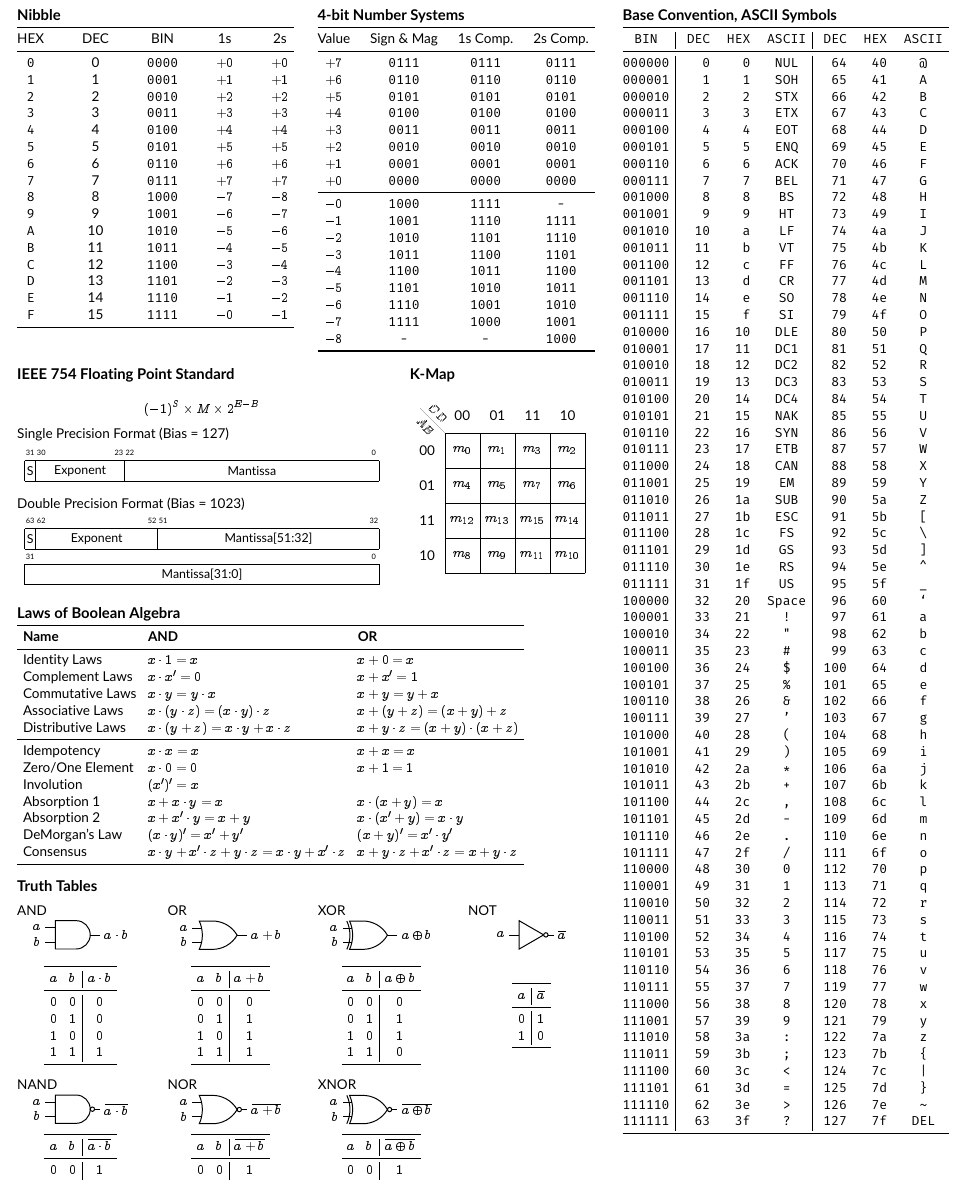
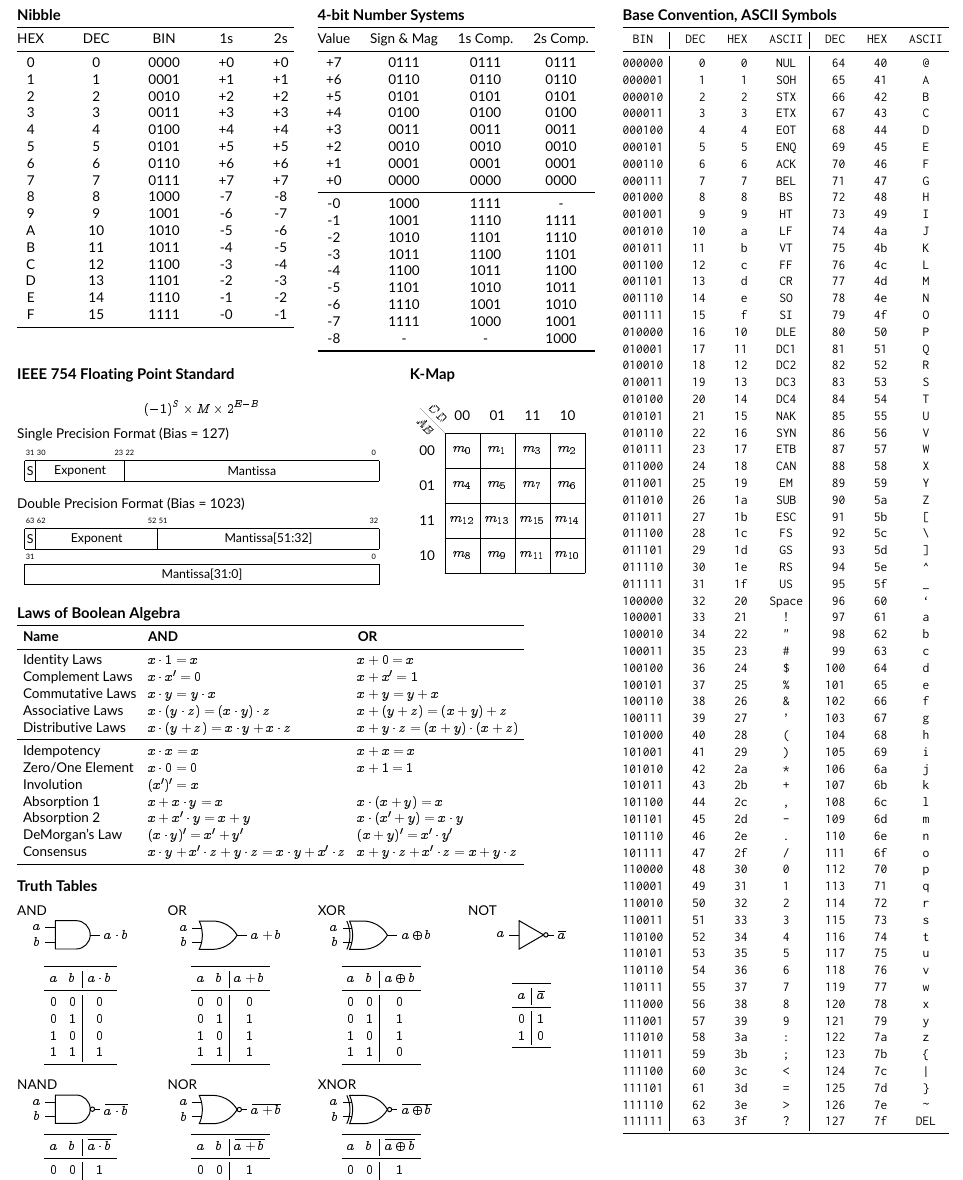
Before and after one commit to shnjmn/cs2100-refsheet, a LaTeX document (greensheet.tex, which reads content/number-hex.tex, content/number-system.tex): part of page 2 of 2, cut so that both start at the same text. Compiled offline with pdfLaTeX.

Commit message:
update
Signed-off-by: Shen Jiamin <shen_jiamin@u.nus.edu>

```diff
--- a/content/number-hex.tex
+++ b/content/number-hex.tex
@@ -2,21 +2,21 @@
     \toprule
     HEX        & DEC & BIN           & 1s   & 2s   \\
     \midrule
-    \texttt{0} & 0   & \texttt{0000} & $+0$ & $+0$ \\
-    \texttt{1} & 1   & \texttt{0001} & $+1$ & $+1$ \\
-    \texttt{2} & 2   & \texttt{0010} & $+2$ & $+2$ \\
-    \texttt{3} & 3   & \texttt{0011} & $+3$ & $+3$ \\
-    \texttt{4} & 4   & \texttt{0100} & $+4$ & $+4$ \\
-    \texttt{5} & 5   & \texttt{0101} & $+5$ & $+5$ \\
-    \texttt{6} & 6   & \texttt{0110} & $+6$ & $+6$ \\
-    \texttt{7} & 7   & \texttt{0111} & $+7$ & $+7$ \\
-    \texttt{8} & 8   & \texttt{1000} & $-7$ & $-8$ \\
-    \texttt{9} & 9   & \texttt{1001} & $-6$ & $-7$ \\
-    \texttt{A} & 10  & \texttt{1010} & $-5$ & $-6$ \\
-    \texttt{B} & 11  & \texttt{1011} & $-4$ & $-5$ \\
-    \texttt{C} & 12  & \texttt{1100} & $-3$ & $-4$ \\
-    \texttt{D} & 13  & \texttt{1101} & $-2$ & $-3$ \\
-    \texttt{E} & 14  & \texttt{1110} & $-1$ & $-2$ \\
-    \texttt{F} & 15  & \texttt{1111} & $-0$ & $-1$ \\
+    {0} & 0   & {0000} & +0 & +0 \\
+    {1} & 1   & {0001} & +1 & +1 \\
+    {2} & 2   & {0010} & +2 & +2 \\
+    {3} & 3   & {0011} & +3 & +3 \\
+    {4} & 4   & {0100} & +4 & +4 \\
+    {5} & 5   & {0101} & +5 & +5 \\
+    {6} & 6   & {0110} & +6 & +6 \\
+    {7} & 7   & {0111} & +7 & +7 \\
+    {8} & 8   & {1000} & -7 & -8 \\
+    {9} & 9   & {1001} & -6 & -7 \\
+    {A} & 10  & {1010} & -5 & -6 \\
+    {B} & 11  & {1011} & -4 & -5 \\
+    {C} & 12  & {1100} & -3 & -4 \\
+    {D} & 13  & {1101} & -2 & -3 \\
+    {E} & 14  & {1110} & -1 & -2 \\
+    {F} & 15  & {1111} & -0 & -1 \\
     \bottomrule
 \end{tabular*}
--- a/content/number-system.tex
+++ b/content/number-system.tex
@@ -2,23 +2,23 @@
     \toprule
     Value        & Sign \& Mag & 1s Comp.    & 2s Comp.      \\
     \midrule
-    $+7$         & \texttt{0111}    & \texttt{0111} & \texttt{0111} \\
-    $+6$         & \texttt{0110}    & \texttt{0110} & \texttt{0110} \\
-    $+5$         & \texttt{0101}    & \texttt{0101} & \texttt{0101} \\
-    $+4$         & \texttt{0100}    & \texttt{0100} & \texttt{0100} \\
-    $+3$         & \texttt{0011}    & \texttt{0011} & \texttt{0011} \\
-    $+2$         & \texttt{0010}    & \texttt{0010} & \texttt{0010} \\
-    $+1$         & \texttt{0001}    & \texttt{0001} & \texttt{0001} \\
-    $+0$         & \texttt{0000}    & \texttt{0000} & \texttt{0000} \\
+    +7         & {0111}    & {0111} & {0111} \\
+    +6         & {0110}    & {0110} & {0110} \\
+    +5         & {0101}    & {0101} & {0101} \\
+    +4         & {0100}    & {0100} & {0100} \\
+    +3         & {0011}    & {0011} & {0011} \\
+    +2         & {0010}    & {0010} & {0010} \\
+    +1         & {0001}    & {0001} & {0001} \\
+    +0         & {0000}    & {0000} & {0000} \\
     \midrule
-    $-0$         & \texttt{1000}    & \texttt{1111} & \texttt{-}    \\
-    $-1$         & \texttt{1001}    & \texttt{1110} & \texttt{1111} \\
-    $-2$         & \texttt{1010}    & \texttt{1101} & \texttt{1110} \\
-    $-3$         & \texttt{1011}    & \texttt{1100} & \texttt{1101} \\
-    $-4$         & \texttt{1100}    & \texttt{1011} & \texttt{1100} \\
-    $-5$         & \texttt{1101}    & \texttt{1010} & \texttt{1011} \\
-    $-6$         & \texttt{1110}    & \texttt{1001} & \texttt{1010} \\
-    $-7$         & \texttt{1111}    & \texttt{1000} & \texttt{1001} \\
-    $-8$         & \texttt{-}       & \texttt{-}    & \texttt{1000} \\
+    -0         & {1000}    & {1111} & {-}    \\
+    -1         & {1001}    & {1110} & {1111} \\
+    -2         & {1010}    & {1101} & {1110} \\
+    -3         & {1011}    & {1100} & {1101} \\
+    -4         & {1100}    & {1011} & {1100} \\
+    -5         & {1101}    & {1010} & {1011} \\
+    -6         & {1110}    & {1001} & {1010} \\
+    -7         & {1111}    & {1000} & {1001} \\
+    -8         & {-}       & {-}    & {1000} \\
     \bottomrule
 \end{tabular*}
--- a/greensheet.tex
+++ b/greensheet.tex
@@ -1,9 +1,7 @@
 \documentclass[11pt]{article}
 
 \usepackage[T1]{fontenc}
-% \usepackage[sfdefault,lining,scaled=.96]{FiraSans}
-\usepackage[lining,scaled=.96]{FiraMono}
-\usepackage[sfdefault]{roboto}
+\usepackage{inconsolata}
 \usepackage[default]{lato}
 \usepackage{concmath}
 
```
